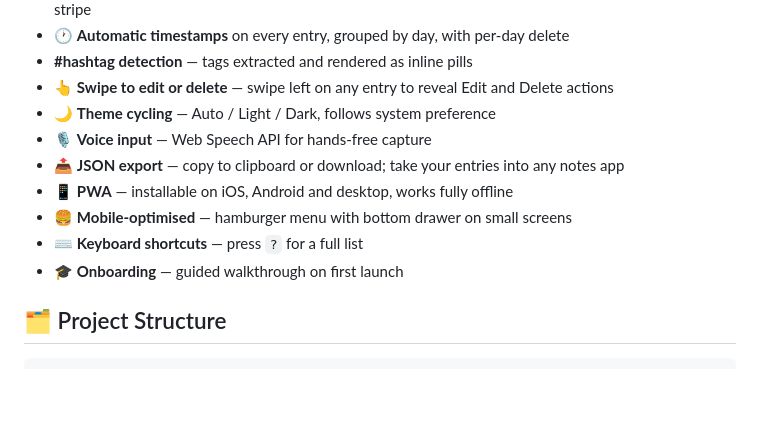
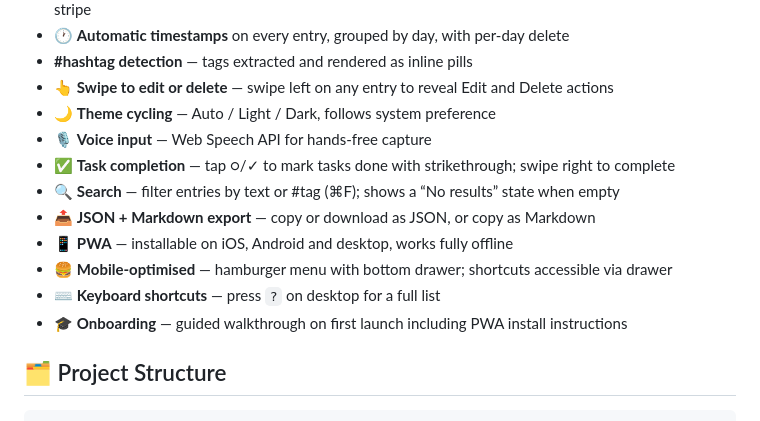
Before and after one commit to lucasfr/noted, a Markdown page: README.md, the part around the change. Rendered like a GitHub page; blank space fills up the shorter version.

Commit message:
📝 docs: update README — task completion, search, markdown export, shortcuts desktop-only

```diff
--- a/README.md
+++ b/README.md
@@ -25,11 +25,13 @@ When you're ready to move entries into your permanent notes app, export them as
 - 👆 **Swipe to edit or delete** — swipe left on any entry to reveal Edit and Delete actions
 - 🌙 **Theme cycling** — Auto / Light / Dark, follows system preference
 - 🎙️ **Voice input** — Web Speech API for hands-free capture
-- 📤 **JSON export** — copy to clipboard or download; take your entries into any notes app
+- ✅ **Task completion** — tap ○/✓ to mark tasks done with strikethrough; swipe right to complete
+- 🔍 **Search** — filter entries by text or #tag (⌘F); shows a “No results” state when empty
+- 📤 **JSON + Markdown export** — copy or download as JSON, or copy as Markdown
 - 📱 **PWA** — installable on iOS, Android and desktop, works fully offline
-- 🍔 **Mobile-optimised** — hamburger menu with bottom drawer on small screens
-- ⌨️ **Keyboard shortcuts** — press `?` for a full list
-- 🎓 **Onboarding** — guided walkthrough on first launch
+- 🍔 **Mobile-optimised** — hamburger menu with bottom drawer; shortcuts accessible via drawer
+- ⌨️ **Keyboard shortcuts** — press `?` on desktop for a full list
+- 🎓 **Onboarding** — guided walkthrough on first launch including PWA install instructions
 
 ## 🗂️ Project Structure
 
```
